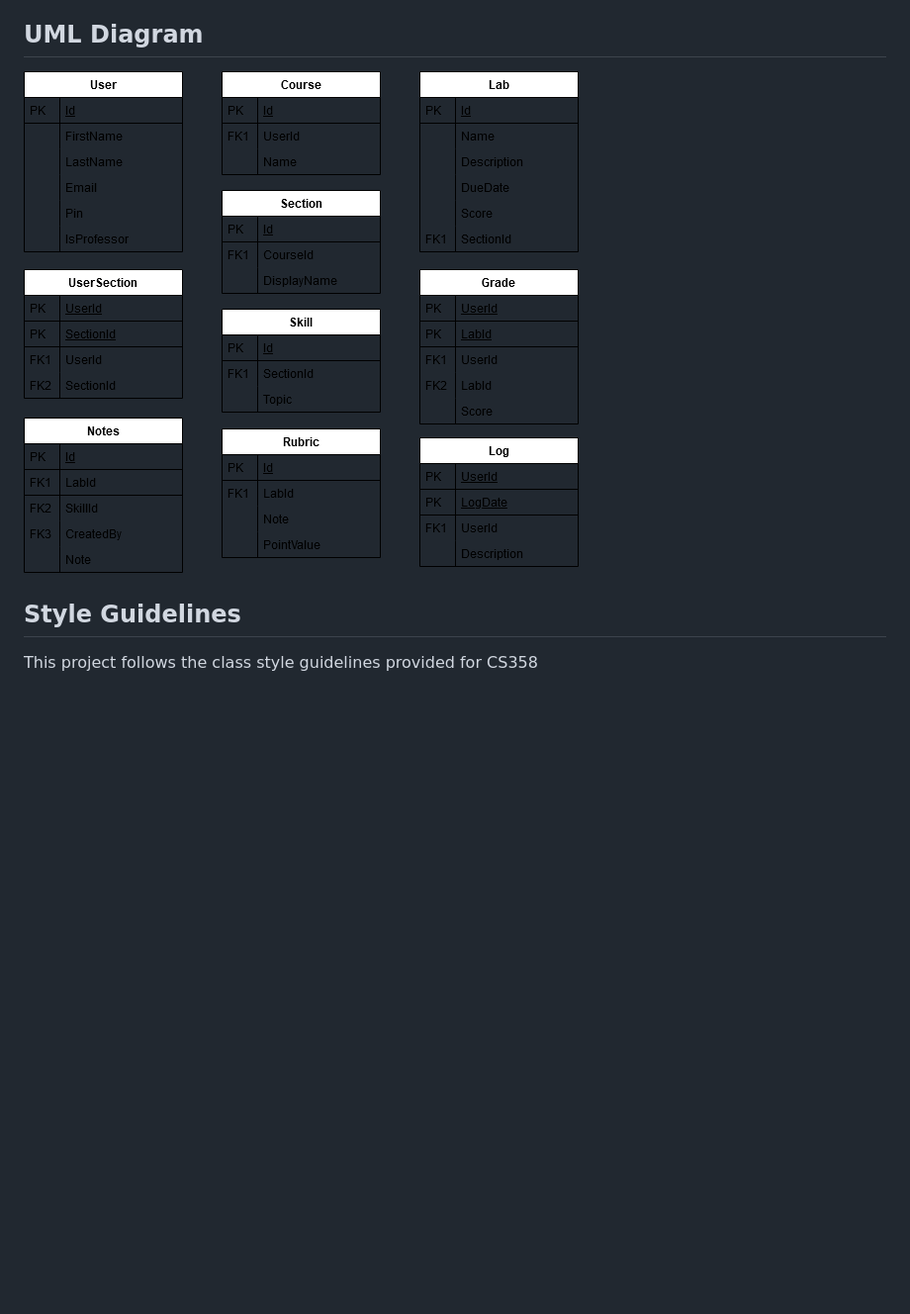
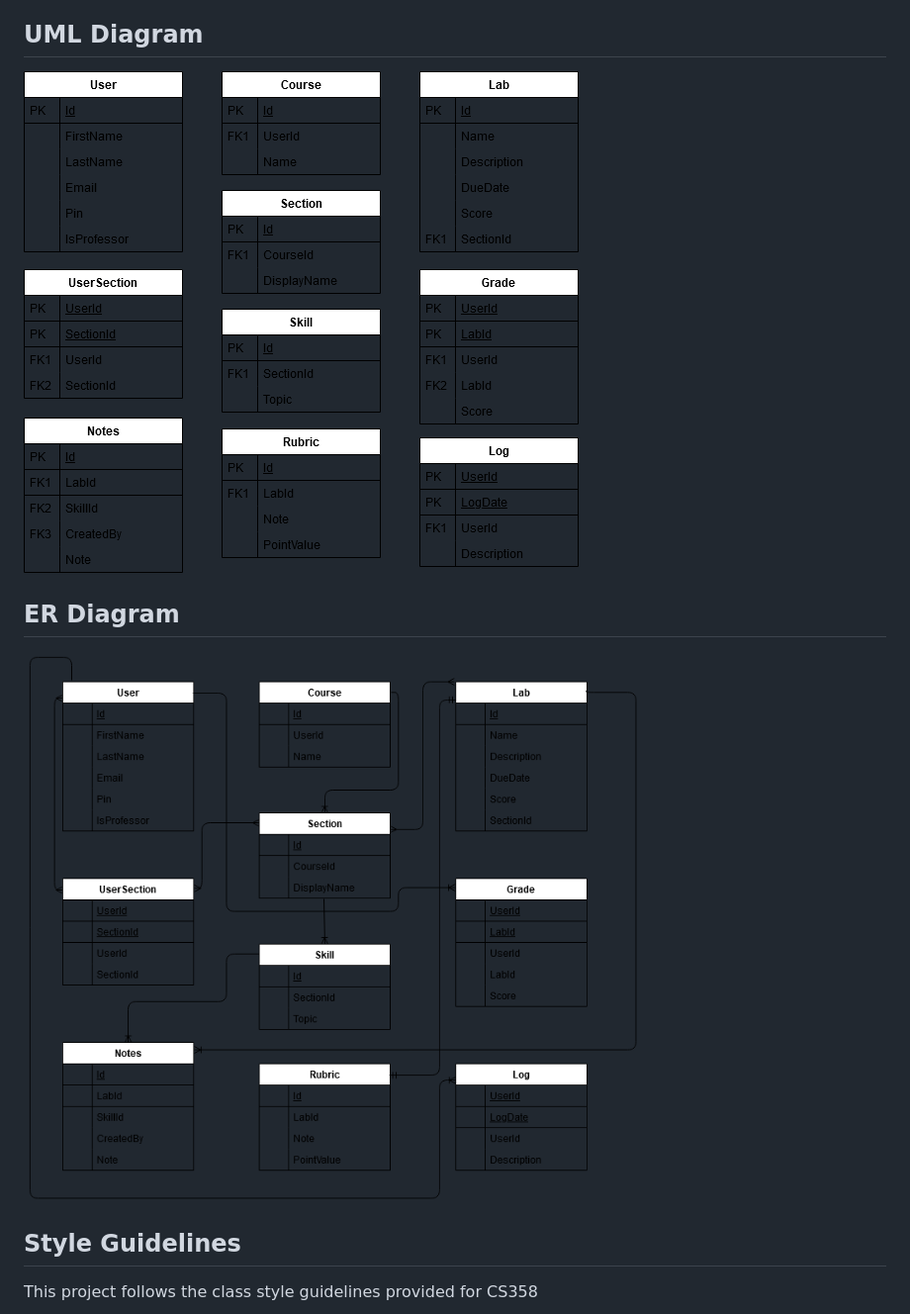
Before and after one commit to JacobHearst/lab-grading, a Markdown page: README.md, the part around the change. Shown: that part at 99% size. GitHub-like rendering; pictures changed too: images/er.png (added); blank space fills up the shorter version.

Commit message:
Add er diagram

```diff
--- a/README.md
+++ b/README.md
@@ -7,7 +7,10 @@
 3. Deploy `webpage/` with the web server of your choice
 
 ## UML Diagram
-![ER Diagram](https://github.com/JacobHearst/lab-grading/raw/master/uml.png)
+![UML Diagram](https://github.com/JacobHearst/lab-grading/raw/master/images/uml.png)
+
+## ER Diagram
+![ER Diagram](https://github.com/JacobHearst/lab-grading/raw/master/images/er.png)
 
 ## Style Guidelines
 This project follows the class style guidelines provided for CS358
```
Also changed, not shown: images/uml.png (renamed from uml.png).
